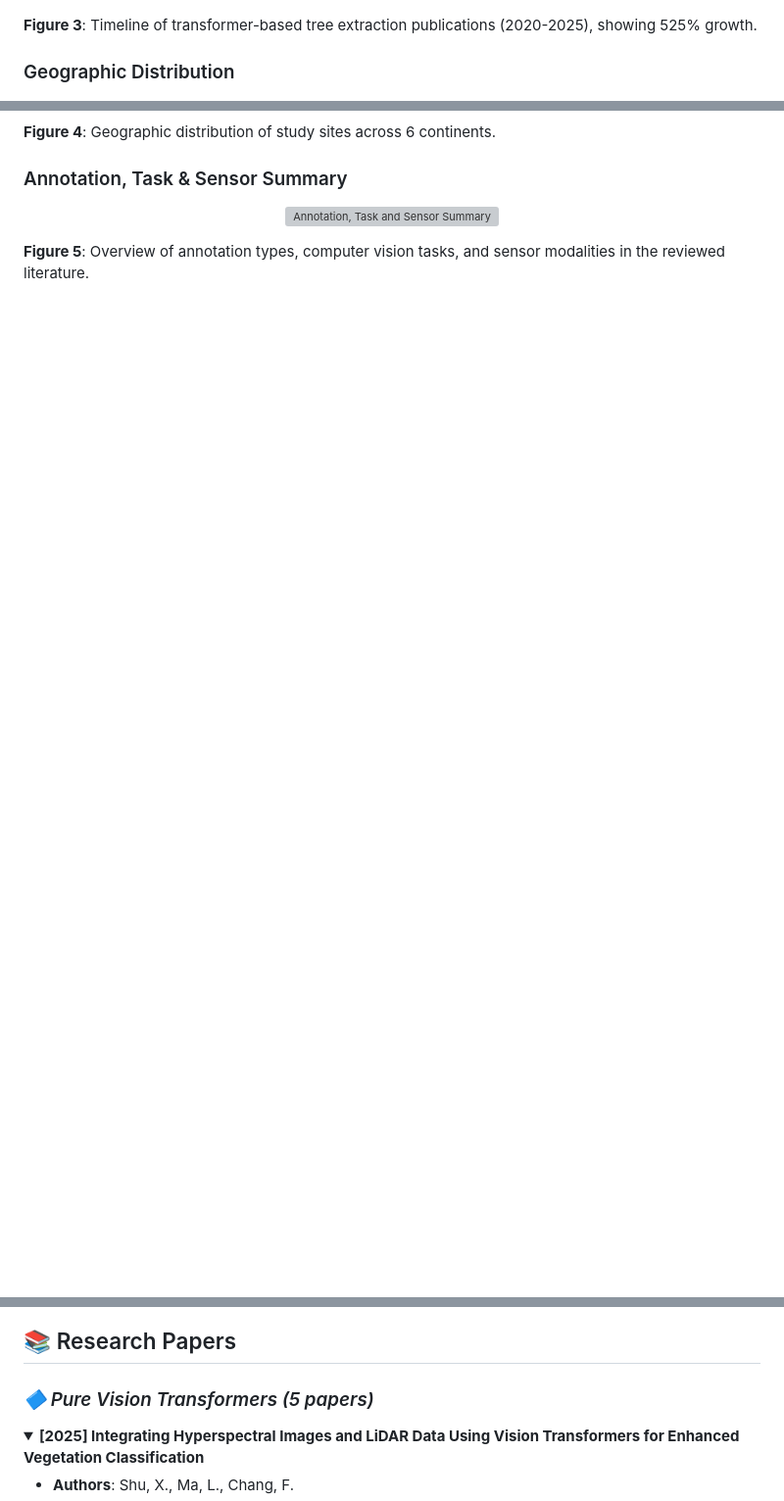
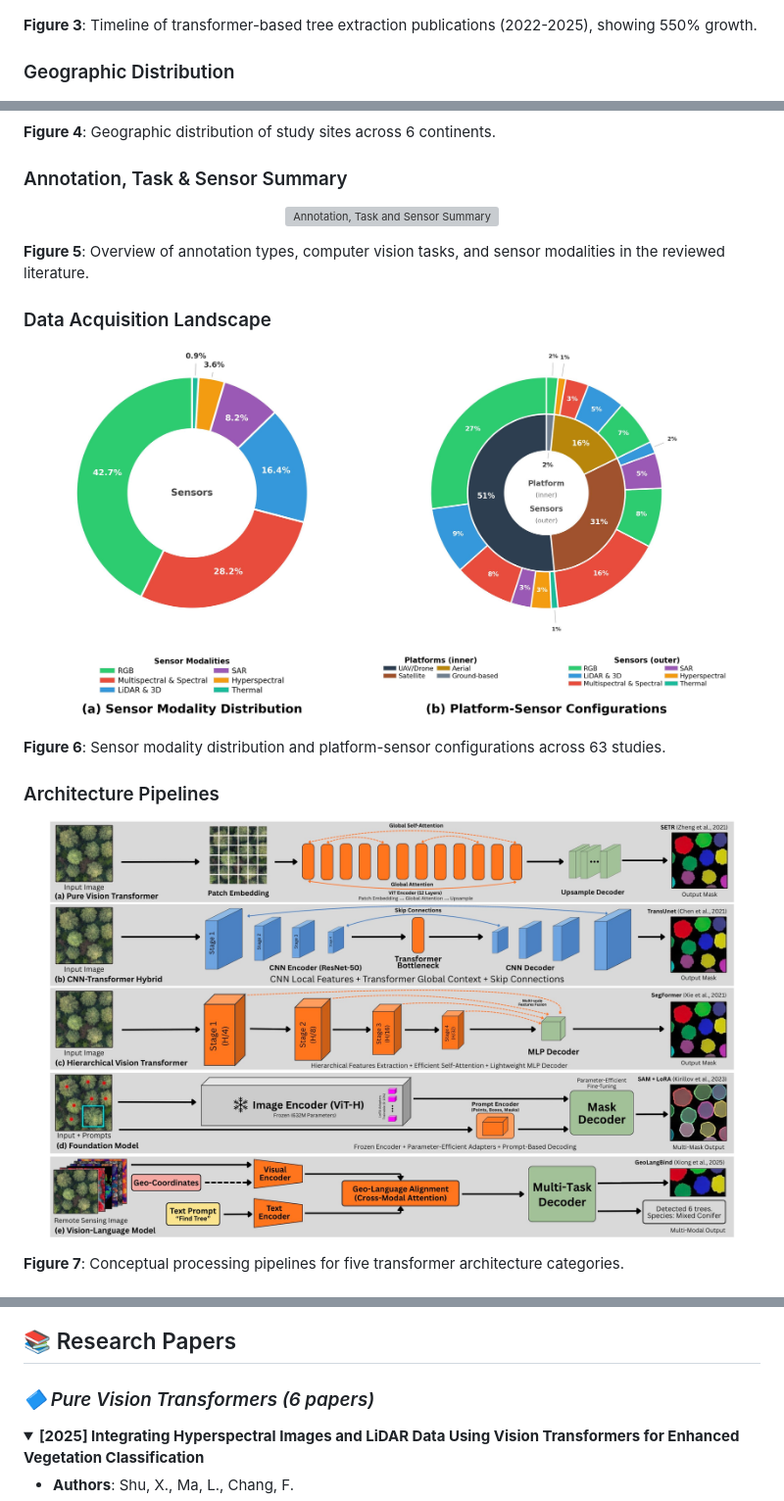
Before and after one commit to attavit14203638/transformer-tree-survey, a Markdown page: README.md, 3 parts joined by grey strips. Shown: that part at 98% size. Drawn GitHub-style; pictures changed too: figures/acquisition.jpg (added), figures/architecture_summary.jpg (added); folded sections open; blank space fills up the shorter version; grey boxes are pictures that could not be loaded.

```diff
--- a/README.md
+++ b/README.md
@@ -55,7 +55,7 @@ This repository serves as the comprehensive resource index for our systematic re
   <img src="figures/timeline.jpg" width="700" alt="Publication Timeline">
 </p>
 
-**Figure 3**: Timeline of transformer-based tree extraction publications (2020-2025), showing 525% growth.
+**Figure 3**: Timeline of transformer-based tree extraction publications (2022-2025), showing 550% growth.
 
 ### Geographic Distribution
 <p align="center">
@@ -71,3 +71,17 @@ This repository serves as the comprehensive resource index for our systematic re
 
 **Figure 5**: Overview of annotation types, computer vision tasks, and sensor modalities in the reviewed literature.
 
+### Data Acquisition Landscape
+<p align="center">
+  <img src="figures/acquisition.jpg" width="700" alt="Data Acquisition">
+</p>
+
+**Figure 6**: Sensor modality distribution and platform-sensor configurations across 63 studies.
+
+### Architecture Pipelines
+<p align="center">
+  <img src="figures/architecture_summary.jpg" width="700" alt="Architecture Summary">
+</p>
+
+**Figure 7**: Conceptual processing pipelines for five transformer architecture categories.
+
@@ -98,7 +133,7 @@ This repository serves as the comprehensive resource index for our systematic re
 
 ## 📚 Research Papers
 
-<h3><em>🔷 Pure Vision Transformers (5 papers)</em></h3>
+<h3><em>🔷 Pure Vision Transformers (6 papers)</em></h3>
 
 <details>
 <summary><b>[2025] Integrating Hyperspectral Images and LiDAR Data Using Vision Transformers for Enhanced Vegetation Classification</b></summary>
```
Also changed, not shown: other parts of README.md (+40 -19 lines), PROJECT_CONTEXT.md (+18 -18 lines), figures/rq1_performance.jpg (added), figures/rq2_generalization.jpg (added), figures/rq3_training.jpg (added), 2 other files.
